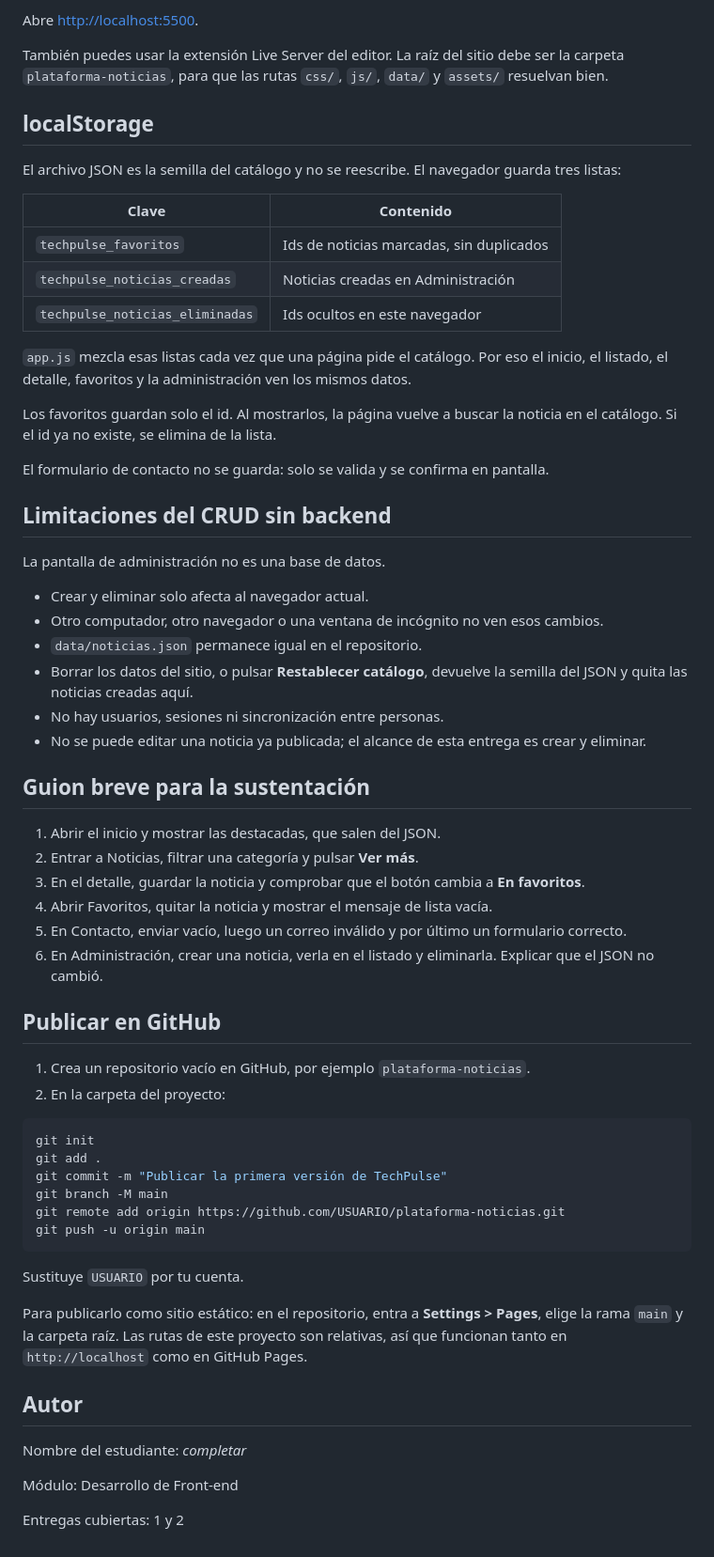
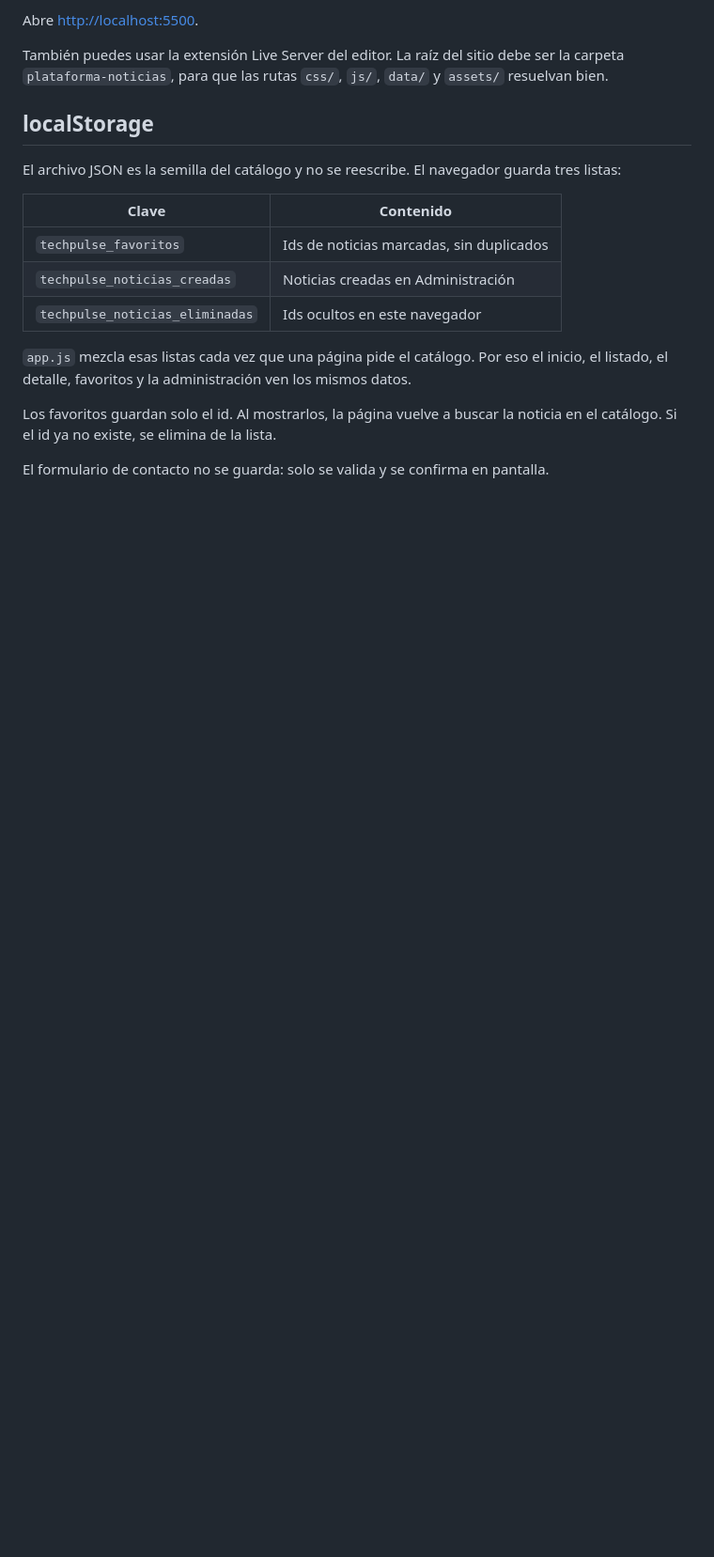
Before and after one commit to pipe8643/plataforma-web-de-noticias, a Markdown page: README.md, the part around one of its changes. Shown at 94% size. Drawn GitHub-style; blank space fills up the shorter version.

````diff
--- a/README.md
+++ b/README.md
@@ -91,49 +91,3 @@ El archivo JSON es la semilla del catálogo y no se reescribe. El navegador guar
 Los favoritos guardan solo el id. Al mostrarlos, la página vuelve a buscar la noticia en el catálogo. Si el id ya no existe, se elimina de la lista.
 
 El formulario de contacto no se guarda: solo se valida y se confirma en pantalla.
-
-## Limitaciones del CRUD sin backend
-
-La pantalla de administración no es una base de datos.
-
-- Crear y eliminar solo afecta al navegador actual.
-- Otro computador, otro navegador o una ventana de incógnito no ven esos cambios.
-- `data/noticias.json` permanece igual en el repositorio.
-- Borrar los datos del sitio, o pulsar **Restablecer catálogo**, devuelve la semilla del JSON y quita las noticias creadas aquí.
-- No hay usuarios, sesiones ni sincronización entre personas.
-- No se puede editar una noticia ya publicada; el alcance de esta entrega es crear y eliminar.
-
-## Guion breve para la sustentación
-
-1. Abrir el inicio y mostrar las destacadas, que salen del JSON.
-2. Entrar a Noticias, filtrar una categoría y pulsar **Ver más**.
-3. En el detalle, guardar la noticia y comprobar que el botón cambia a **En favoritos**.
-4. Abrir Favoritos, quitar la noticia y mostrar el mensaje de lista vacía.
-5. En Contacto, enviar vacío, luego un correo inválido y por último un formulario correcto.
-6. En Administración, crear una noticia, verla en el listado y eliminarla. Explicar que el JSON no cambió.
-
-## Publicar en GitHub
-
-1. Crea un repositorio vacío en GitHub, por ejemplo `plataforma-noticias`.
-2. En la carpeta del proyecto:
-
-```bash
-git init
-git add .
-git commit -m "Publicar la primera versión de TechPulse"
-git branch -M main
-git remote add origin https://github.com/USUARIO/plataforma-noticias.git
-git push -u origin main
-```
-
-Sustituye `USUARIO` por tu cuenta.
-
-Para publicarlo como sitio estático: en el repositorio, entra a **Settings > Pages**, elige la rama `main` y la carpeta raíz. Las rutas de este proyecto son relativas, así que funcionan tanto en `http://localhost` como en GitHub Pages.
-
-## Autor
-
-Nombre del estudiante: _completar_
-
-Módulo: Desarrollo de Front-end
-
-Entregas cubiertas: 1 y 2
````
Also changed, not shown: other parts of README.md (+1 -1 lines).
